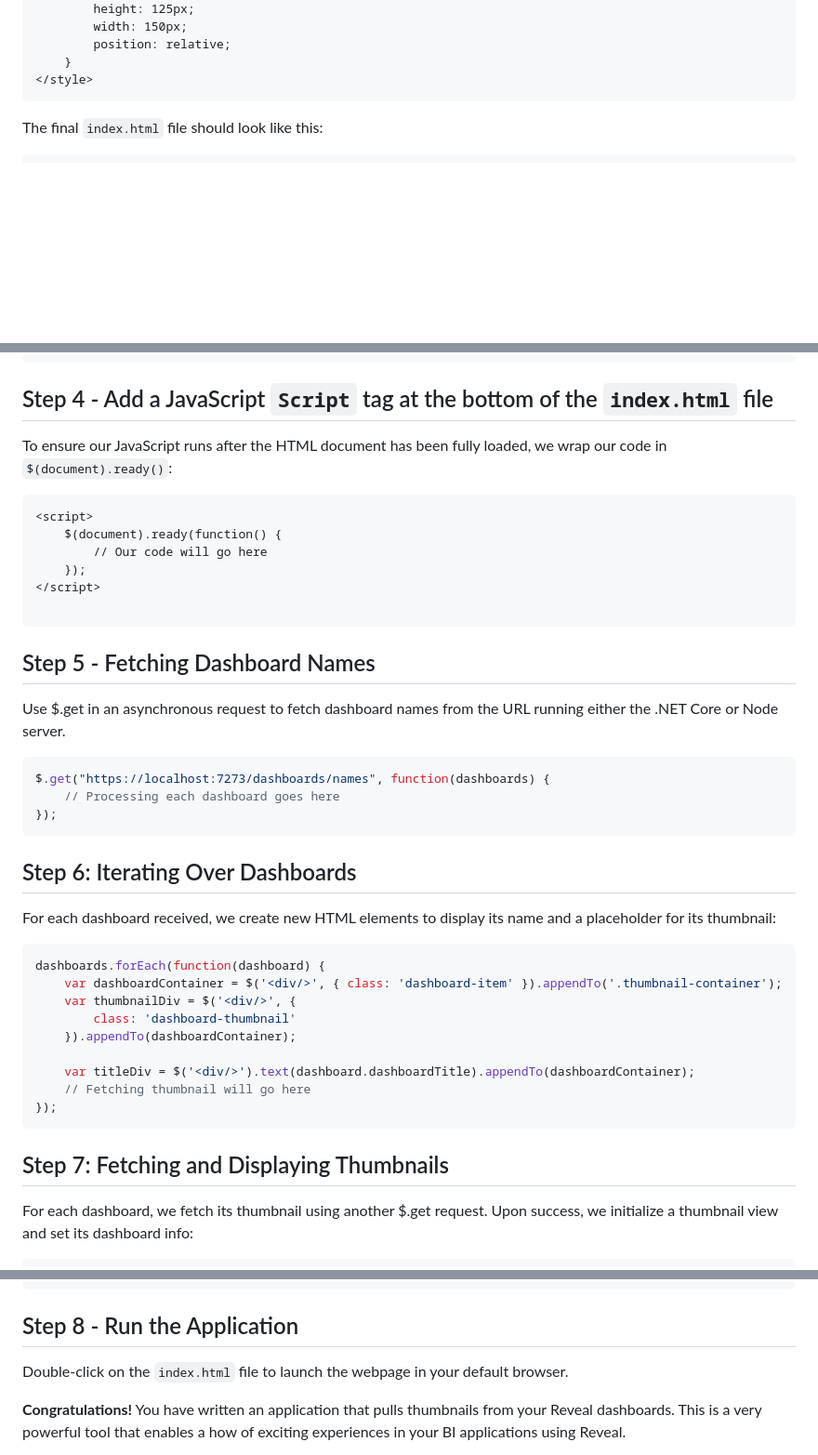
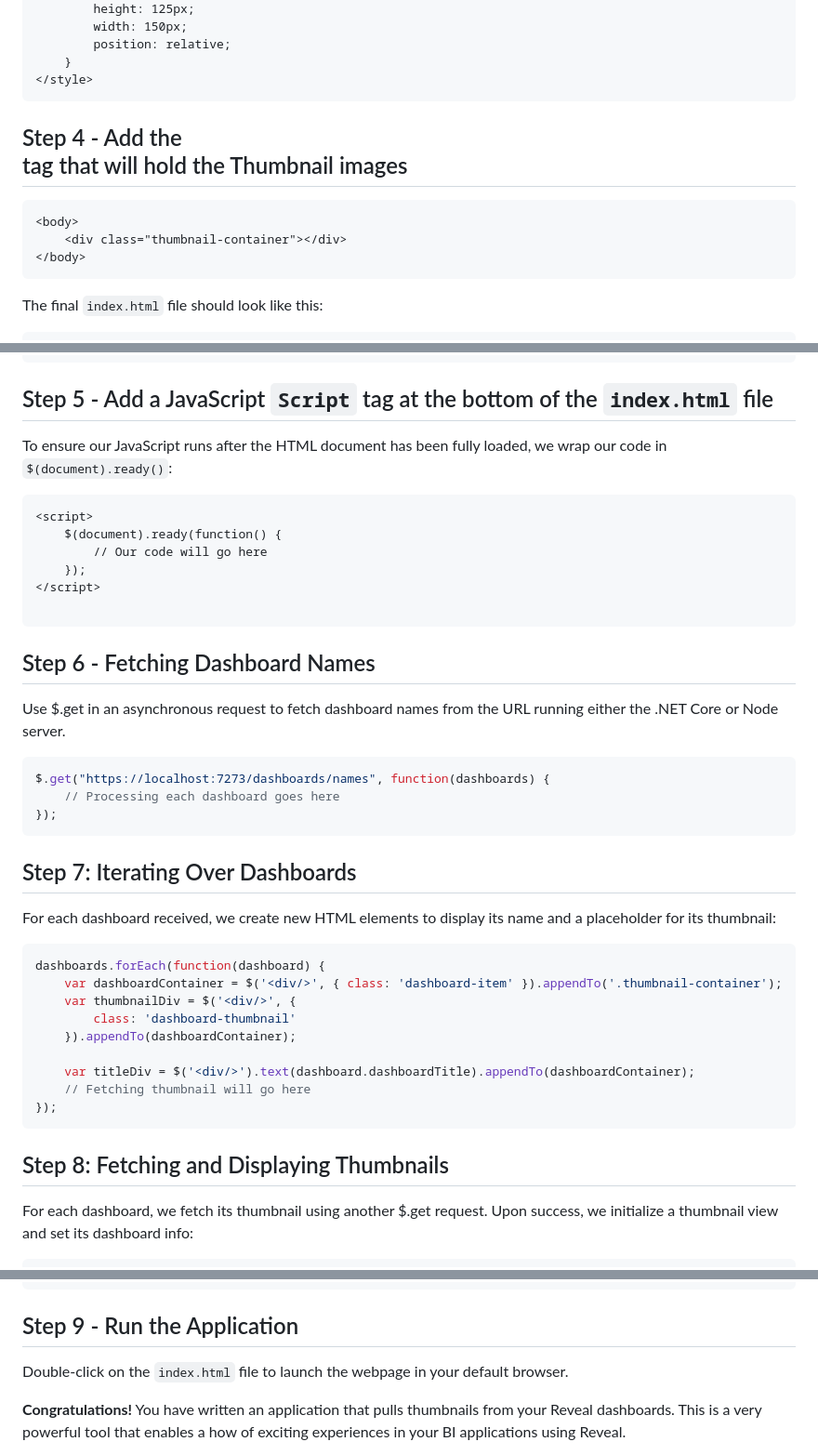
Before and after one commit to jberes/ThumbnailBuilder, a Markdown page: client/readme.md, 3 parts joined by grey strips. Shown at 93% size. Drawn GitHub-style; blank space fills up the shorter version.

Commit message:
Update readme.md
Added <div> in Body

````diff
--- a/client/readme.md
+++ b/client/readme.md
@@ -51,6 +52,14 @@
         position: relative;
     }
 </style>
+```
+
+## Step 4 - Add the <div> tag that will hold the Thumbnail images
+
+``` html
+<body>
+    <div class="thumbnail-container"></div>
+</body>
 ```
 
 The final `index.html` file should look like this:
@@ -89,7 +98,7 @@ The final `index.html` file should look like this:
 </html>
 ```
 
-## Step 4 - Add a JavaScript `Script` tag at the bottom of the `index.html` file
+## Step 5 - Add a JavaScript `Script` tag at the bottom of the `index.html` file
 
 To ensure our JavaScript runs after the HTML document has been fully loaded, we wrap our code in `$(document).ready()`:
 
@@ -102,7 +111,7 @@ To ensure our JavaScript runs after the HTML document has been fully loaded, we
 
 ```
 
-## Step 5 - Fetching Dashboard Names
+## Step 6 - Fetching Dashboard Names
 Use $.get in an asynchronous request to fetch dashboard names from the URL running either the .NET Core or Node server.
 
 ```javascript
@@ -112,7 +121,7 @@ $.get("https://localhost:7273/dashboards/names", function(dashboards) {
 ```
 
 
-## Step 6: Iterating Over Dashboards
+## Step 7: Iterating Over Dashboards
 For each dashboard received, we create new HTML elements to display its name and a placeholder for its thumbnail:
 
 ```javascript
@@ -127,7 +136,7 @@ dashboards.forEach(function(dashboard) {
 });
 ```
 
-## Step 7: Fetching and Displaying Thumbnails
+## Step 8: Fetching and Displaying Thumbnails
 For each dashboard, we fetch its thumbnail using another $.get request. Upon success, we initialize a thumbnail view and set its dashboard info:
 
 ```javascript
@@ -196,7 +205,7 @@ Putting it all together, your full script within the HTML file will look like th
 ```
 
 
-## Step 8 - Run the Application
+## Step 9 - Run the Application
 
 Double-click on the `index.html` file to launch the webpage in your default browser.
 
````
Also changed, not shown: other parts of client/readme.md (+1 -0 lines).
